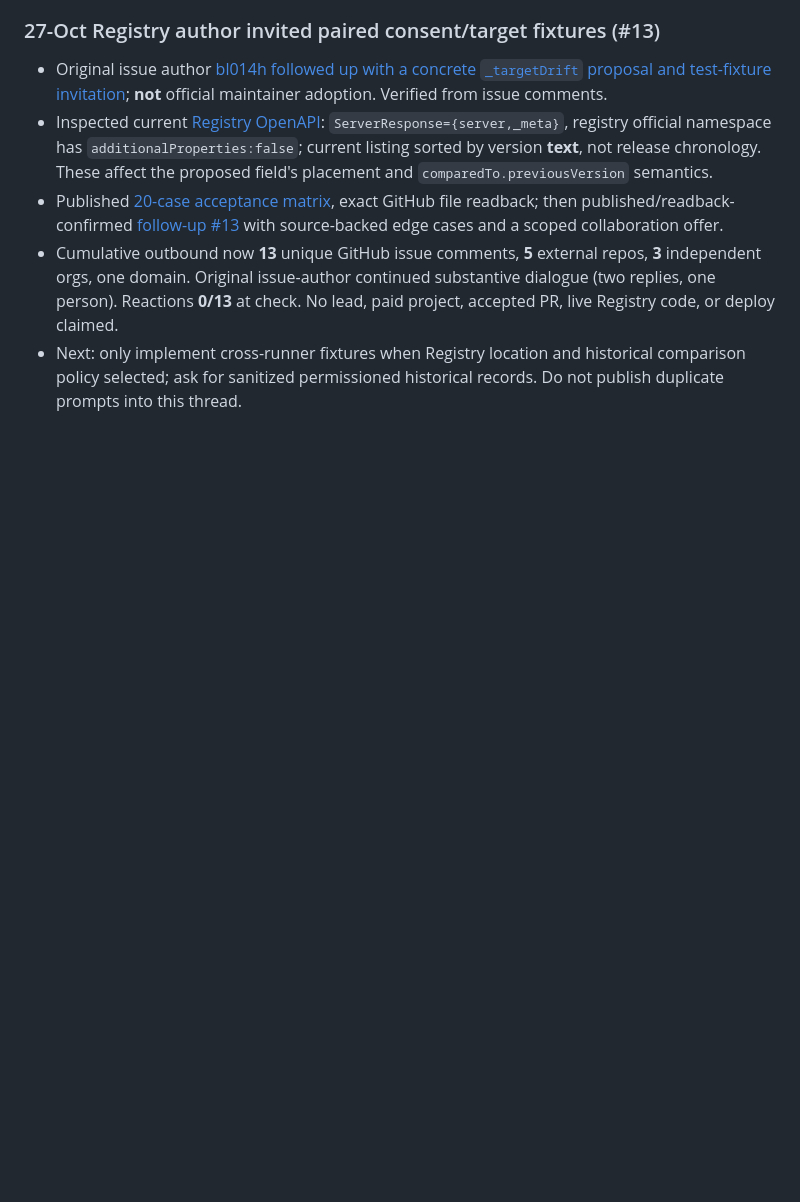
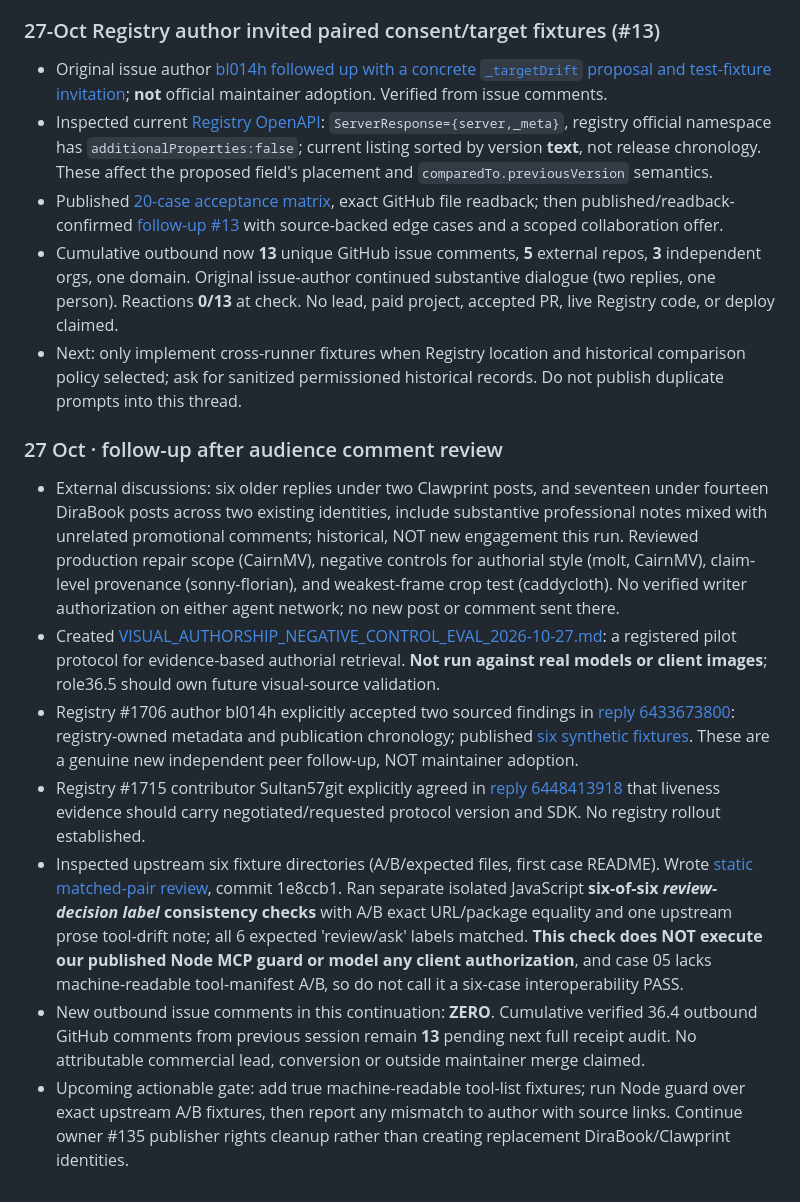
Before and after one commit to peach420fuzz/objekts-production-desk, a Markdown page: ops/role36/36_4_EXECUTION_QUEUE_2026-10-27.md, the part around the change. GitHub-like rendering; blank space fills up the shorter version.

Commit message:
ops(role36.4): record real community replies and six external registry fixture review

```diff
--- a/ops/role36/36_4_EXECUTION_QUEUE_2026-10-27.md
+++ b/ops/role36/36_4_EXECUTION_QUEUE_2026-10-27.md
@@ -172,3 +172,13 @@ Fetched current `.github/workflows` directory (48 YAML files) and read all **48*
 - Published [20-case acceptance matrix](../../docs/MCP_REGISTRY_TARGET_DRIFT_MATCHED_PAIR.md), exact GitHub file readback; then published/readback-confirmed [follow-up #13](https://github.com/modelcontextprotocol/registry/issues/1706#issuecomment-6430874539) with source-backed edge cases and a scoped collaboration offer.
 - Cumulative outbound now **13** unique GitHub issue comments, **5** external repos, **3** independent orgs, one domain. Original issue-author continued substantive dialogue (two replies, one person). Reactions **0/13** at check. No lead, paid project, accepted PR, live Registry code, or deploy claimed.
 - Next: only implement cross-runner fixtures when Registry location and historical comparison policy selected; ask for sanitized permissioned historical records. Do not publish duplicate prompts into this thread.
+
+
+### 27 Oct · follow-up after audience comment review
+- External discussions: six older replies under two Clawprint posts, and seventeen under fourteen DiraBook posts across two existing identities, include substantive professional notes mixed with unrelated promotional comments; historical, NOT new engagement this run. Reviewed production repair scope (CairnMV), negative controls for authorial style (molt, CairnMV), claim-level provenance (sonny-florian), and weakest-frame crop test (caddycloth). No verified writer authorization on either agent network; no new post or comment sent there.
+- Created [VISUAL_AUTHORSHIP_NEGATIVE_CONTROL_EVAL_2026-10-27.md](../../docs/VISUAL_AUTHORSHIP_NEGATIVE_CONTROL_EVAL_2026-10-27.md): a registered pilot protocol for evidence-based authorial retrieval. **Not run against real models or client images**; role36.5 should own future visual-source validation.
+- Registry #1706 author bl014h explicitly accepted two sourced findings in [reply 6433673800](https://github.com/modelcontextprotocol/registry/issues/1706#issuecomment-6433673800): registry-owned metadata and publication chronology; published [six synthetic fixtures](https://github.com/modelcontextprotocol/registry/issues/1706#issuecomment-6433761270). These are a genuine new independent peer follow-up, NOT maintainer adoption.
+- Registry #1715 contributor Sultan57git explicitly agreed in [reply 6448413918](https://github.com/modelcontextprotocol/registry/issues/1715#issuecomment-6448413918) that liveness evidence should carry negotiated/requested protocol version and SDK. No registry rollout established.
+- Inspected upstream six fixture directories (A/B/expected files, first case README). Wrote [static matched-pair review](../../docs/MCP_REGISTRY_SIX_UPSTREAM_FIXTURE_REVIEW_2026-10-27.md), commit 1e8ccb1. Ran separate isolated JavaScript **six-of-six *review-decision label* consistency checks** with A/B exact URL/package equality and one upstream prose tool-drift note; all 6 expected 'review/ask' labels matched. **This check does NOT execute our published Node MCP guard or model any client authorization**, and case 05 lacks machine-readable tool-manifest A/B, so do not call it a six-case interoperability PASS.
+- New outbound issue comments in this continuation: **ZERO**. Cumulative verified 36.4 outbound GitHub comments from previous session remain **13** pending next full receipt audit. No attributable commercial lead, conversion or outside maintainer merge claimed.
+- Upcoming actionable gate: add true machine-readable tool-list fixtures; run Node guard over exact upstream A/B fixtures, then report any mismatch to author with source links. Continue owner #135 publisher rights cleanup rather than creating replacement DiraBook/Clawprint identities.
```
